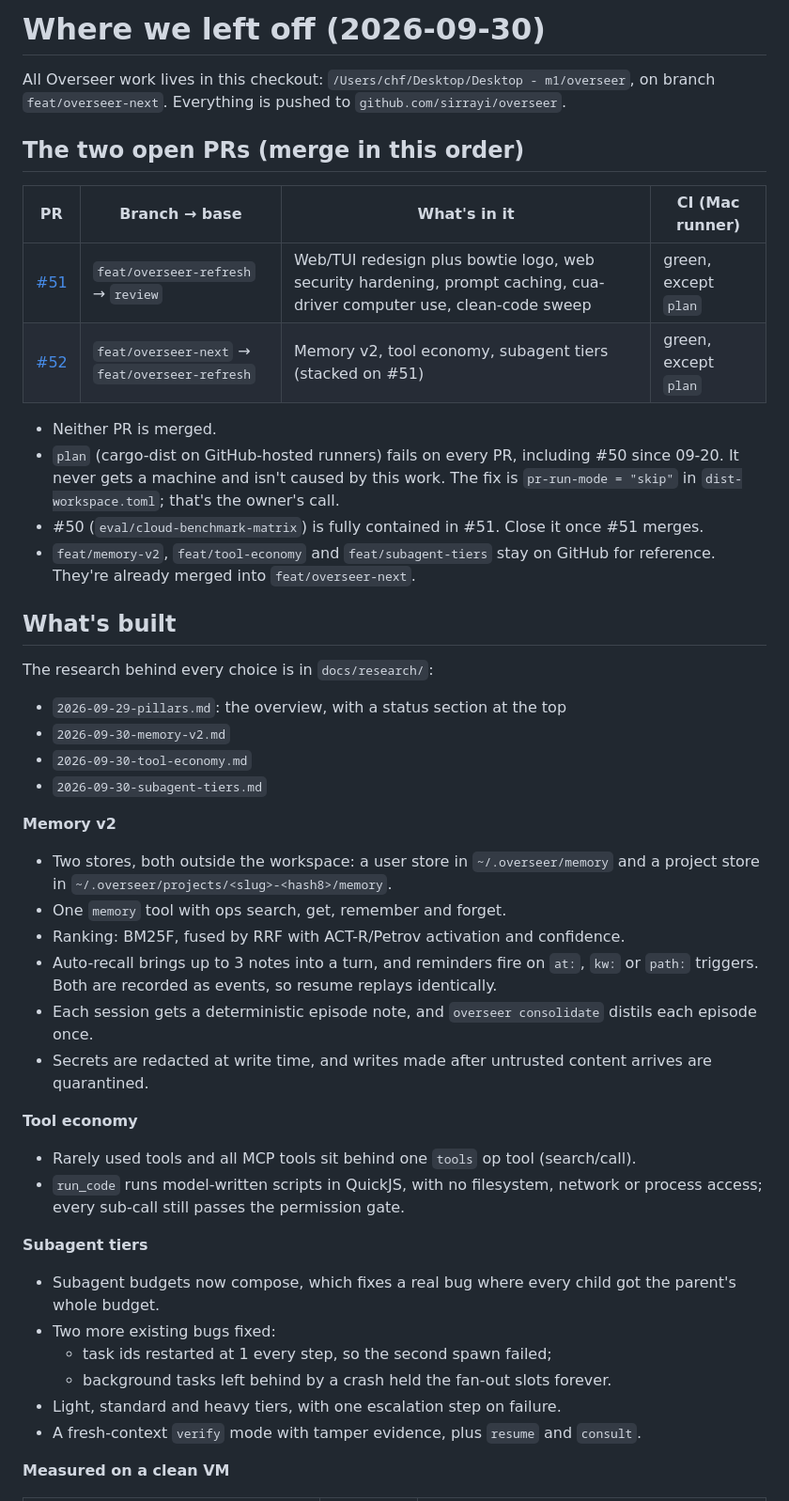
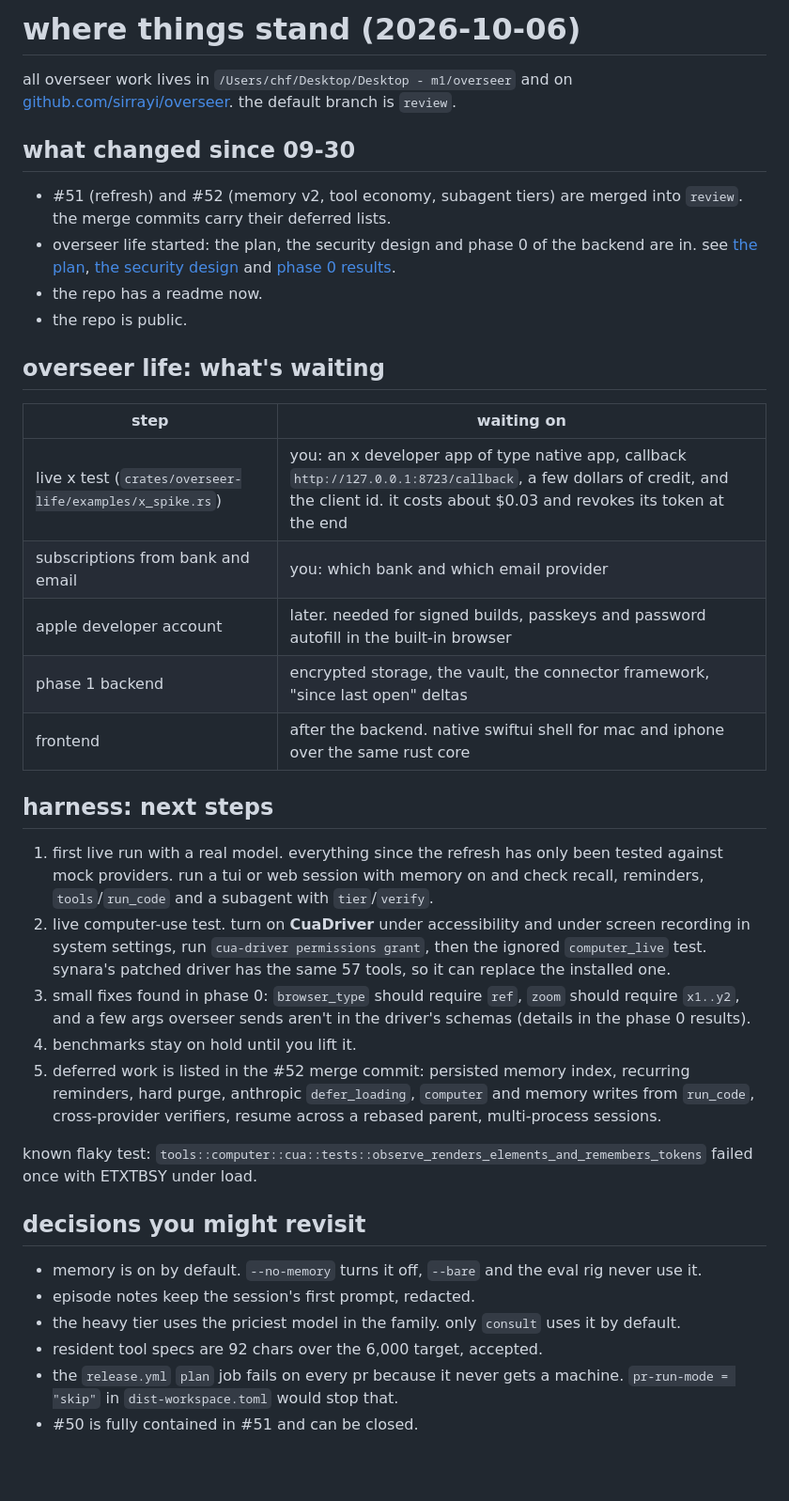
Before and after one commit to sirrayi/overseer, a Markdown page: docs/LEAVING-OFF.md, the part around one of its changes. Shown at 94% size. Rendered like a GitHub page; blank space fills up the shorter version.

```diff
--- a/docs/LEAVING-OFF.md
+++ b/docs/LEAVING-OFF.md
@@ -1,46 +1,40 @@
-# Where we left off (2026-09-30)
+# where things stand (2026-10-06)
 
-All Overseer work lives in this checkout: `/Users/chf/Desktop/Desktop - m1/overseer`, on branch `feat/overseer-next`. Everything is pushed to `github.com/sirrayi/overseer`.
+all overseer work lives in `/Users/chf/Desktop/Desktop - m1/overseer` and on [github.com/sirrayi/overseer](https://github.com/sirrayi/overseer). the default branch is `review`.
 
-## The two open PRs (merge in this order)
+## what changed since 09-30
 
-| PR | Branch → base | What's in it | CI (Mac runner) |
-|---|---|---|---|
-| [#51](https://github.com/sirrayi/overseer/pull/51) | `feat/overseer-refresh` → `review` | Web/TUI redesign plus bowtie logo, web security hardening, prompt caching, cua-driver computer use, clean-code sweep | green, except `plan` |
-| [#52](https://github.com/sirrayi/overseer/pull/52) | `feat/overseer-next` → `feat/overseer-refresh` | Memory v2, tool economy, subagent tiers (stacked on #51) | green, except `plan` |
+- #51 (refresh) and #52 (memory v2, tool economy, subagent tiers) are merged into `review`. the merge commits carry their deferred lists.
+- overseer life started: the plan, the security design and phase 0 of the backend are in. see [the plan](research/2026-10-05-digital-life.md), [the security design](research/2026-10-05-life-security.md) and [phase 0 results](research/2026-10-05-life-phase0-results.md).
+- the repo has a readme now.
+- the repo is public.
 
-- Neither PR is merged.
-- `plan` (cargo-dist on GitHub-hosted runners) fails on every PR, including #50 since 09-20. It never gets a machine and isn't caused by this work. The fix is `pr-run-mode = "skip"` in `dist-workspace.toml`; that's the owner's call.
-- #50 (`eval/cloud-benchmark-matrix`) is fully contained in #51. Close it once #51 merges.
-- `feat/memory-v2`, `feat/tool-economy` and `feat/subagent-tiers` stay on GitHub for reference. They're already merged into `feat/overseer-next`.
+## overseer life: what's waiting
 
-## What's built
+| step | waiting on |
+|---|---|
+| live x test (`crates/overseer-life/examples/x_spike.rs`) | you: an x developer app of type native app, callback `http://127.0.0.1:8723/callback`, a few dollars of credit, and the client id. it costs about $0.03 and revokes its token at the end |
+| subscriptions from bank and email | you: which bank and which email provider |
+| apple developer account | later. needed for signed builds, passkeys and password autofill in the built-in browser |
+| phase 1 backend | encrypted storage, the vault, the connector framework, "since last open" deltas |
+| frontend | after the backend. native swiftui shell for mac and iphone over the same rust core |
 
-The research behind every choice is in `docs/research/`:
-- `2026-09-29-pillars.md`: the overview, with a status section at the top
-- `2026-09-30-memory-v2.md`
-- `2026-09-30-tool-economy.md`
-- `2026-09-30-subagent-tiers.md`
+## harness: next steps
 
-**Memory v2**
-- Two stores, both outside the workspace: a user store in `~/.overseer/memory` and a project store in `~/.overseer/projects/<slug>-<hash8>/memory`.
-- One `memory` tool with ops search, get, remember and forget.
-- Ranking: BM25F, fused by RRF with ACT-R/Petrov activation and confidence.
-- Auto-recall brings up to 3 notes into a turn, and reminders fire on `at:`, `kw:` or `path:` triggers. Both are recorded as events, so resume replays identically.
-- Each session gets a deterministic episode note, and `overseer consolidate` distils each episode once.
-- Secrets are redacted at write time, and writes made after untrusted content arrives are quarantined.
+1. first live run with a real model. everything since the refresh has only been tested against mock providers. run a tui or web session with memory on and check recall, reminders, `tools`/`run_code` and a subagent with `tier`/`verify`.
+2. live computer-use test. turn on **CuaDriver** under accessibility and under screen recording in system settings, run `cua-driver permissions grant`, then the ignored `computer_live` test. synara's patched driver has the same 57 tools, so it can replace the installed one.
+3. small fixes found in phase 0: `browser_type` should require `ref`, `zoom` should require `x1..y2`, and a few args overseer sends aren't in the driver's schemas (details in the phase 0 results).
+4. benchmarks stay on hold until you lift it.
+5. deferred work is listed in the #52 merge commit: persisted memory index, recurring reminders, hard purge, anthropic `defer_loading`, `computer` and memory writes from `run_code`, cross-provider verifiers, resume across a rebased parent, multi-process sessions.
 
-**Tool economy**
-- Rarely used tools and all MCP tools sit behind one `tools` op tool (search/call).
-- `run_code` runs model-written scripts in QuickJS, with no filesystem, network or process access; every sub-call still passes the permission gate.
+known flaky test: `tools::computer::cua::tests::observe_renders_elements_and_remembers_tokens` failed once with ETXTBSY under load.
 
-**Subagent tiers**
-- Subagent budgets now compose, which fixes a real bug where every child got the parent's whole budget.
-- Two more existing bugs fixed:
-  - task ids restarted at 1 every step, so the second spawn failed;
-  - background tasks left behind by a crash held the fan-out slots forever.
-- Light, standard and heavy tiers, with one escalation step on failure.
-- A fresh-context `verify` mode with tamper evidence, plus `resume` and `consult`.
+## decisions you might revisit
 
-**Measured on a clean VM**
+- memory is on by default. `--no-memory` turns it off, `--bare` and the eval rig never use it.
+- episode notes keep the session's first prompt, redacted.
+- the heavy tier uses the priciest model in the family. only `consult` uses it by default.
+- resident tool specs are 92 chars over the 6,000 target, accepted.
+- the `release.yml` `plan` job fails on every pr because it never gets a machine. `pr-run-mode = "skip"` in `dist-workspace.toml` would stop that.
+- #50 is fully contained in #51 and can be closed.
 
```
Also changed, not shown: other parts of docs/LEAVING-OFF.md (+12 -69 lines), AGENTS.md (+22 -5 lines), README.md (added, +76 -0 lines).
